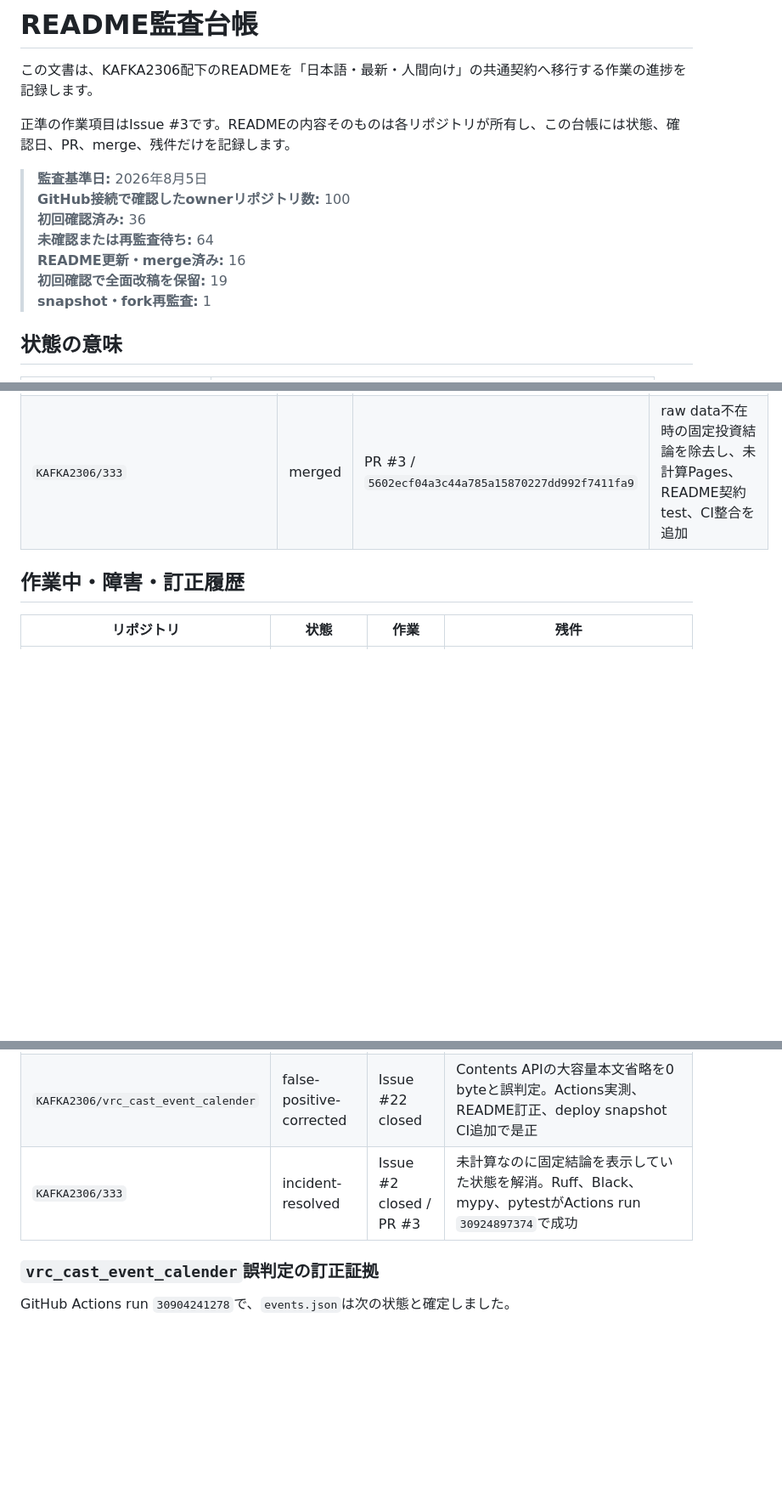
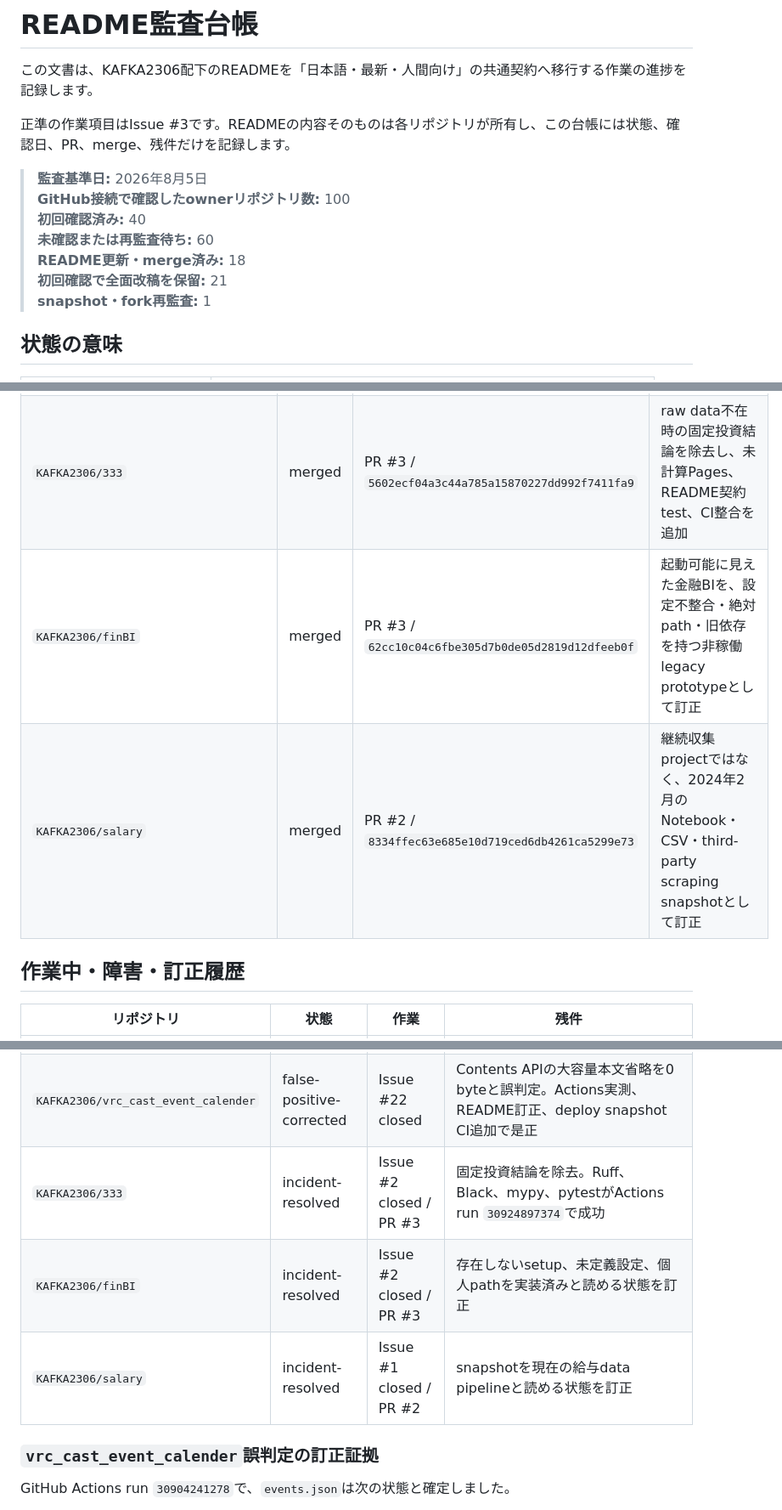
Before and after one commit to KAFKA2306/com, a Markdown page: docs/README_AUDIT.md, 3 parts joined by grey strips. Shown at 85% size. Drawn GitHub-style; blank space fills up the shorter version.

Commit message:
Sync README audit ledger through 40 reviewed repositories

```diff
--- a/docs/README_AUDIT.md
+++ b/docs/README_AUDIT.md
@@ -6,10 +6,10 @@
 
 > **監査基準日:** 2026年8月5日
 > **GitHub接続で確認したownerリポジトリ数:** 100
-> **初回確認済み:** 36
-> **未確認または再監査待ち:** 64
-> **README更新・merge済み:** 16
-> **初回確認で全面改稿を保留:** 19
+> **初回確認済み:** 40
+> **未確認または再監査待ち:** 60
+> **README更新・merge済み:** 18
+> **初回確認で全面改稿を保留:** 21
 > **snapshot・fork再監査:** 1
 
 ## 状態の意味
@@ -46,6 +46,8 @@
 | `KAFKA2306/fx` | merged | PR #1 / `f48ec0d7f7e82aa2db7bd64e453b92c20bc4bf9a` | data collector、model、backtest、risk管理がない2024年のFX相対価値研究構想として訂正 |
 | `KAFKA2306/imura` | merged | PR #1 / `9a3b574702d16ece9cea2629a005df249738adcb` | READMEだけのprivate design noteと明示し、原文・要約・解釈・identity・`investor`統合候補を整理 |
 | `KAFKA2306/333` | merged | PR #3 / `5602ecf04a3c44a785a15870227dd992f7411fa9` | raw data不在時の固定投資結論を除去し、未計算Pages、README契約test、CI整合を追加 |
+| `KAFKA2306/finBI` | merged | PR #3 / `62cc10c04c6fbe305d7b0de05d2819d12dfeeb0f` | 起動可能に見えた金融BIを、設定不整合・絶対path・旧依存を持つ非稼働legacy prototypeとして訂正 |
+| `KAFKA2306/salary` | merged | PR #2 / `8334ffec63e685e10d719ced6db4261ca5299e73` | 継続収集projectではなく、2024年2月のNotebook・CSV・third-party scraping snapshotとして訂正 |
 
 ## 作業中・障害・訂正履歴
 
@@ -53,7 +55,9 @@
 |---|---|---|---|
 | `KAFKA2306/investor` | incident | Issue #20 | 既存の全体TypeScript test/type/Biome/Python負債とdashboard dependency auditを継続。README PRでは解消済みと扱っていない |
 | `KAFKA2306/vrc_cast_event_calender` | false-positive-corrected | Issue #22 closed | Contents APIの大容量本文省略を0 byteと誤判定。Actions実測、README訂正、deploy snapshot CI追加で是正 |
-| `KAFKA2306/333` | incident-resolved | Issue #2 closed / PR #3 | 未計算なのに固定結論を表示していた状態を解消。Ruff、Black、mypy、pytestがActions run `30924897374`で成功 |
+| `KAFKA2306/333` | incident-resolved | Issue #2 closed / PR #3 | 固定投資結論を除去。Ruff、Black、mypy、pytestがActions run `30924897374`で成功 |
+| `KAFKA2306/finBI` | incident-resolved | Issue #2 closed / PR #3 | 存在しないsetup、未定義設定、個人pathを実装済みと読める状態を訂正 |
+| `KAFKA2306/salary` | incident-resolved | Issue #1 closed / PR #2 | snapshotを現在の給与data pipelineと読める状態を訂正 |
 
 ### `vrc_cast_event_calender`誤判定の訂正証拠
 
```
Also changed, not shown: other parts of docs/README_AUDIT.md (+3 -1 lines).
